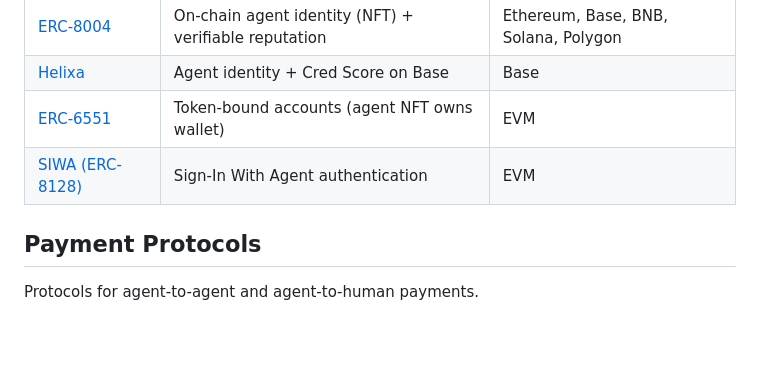
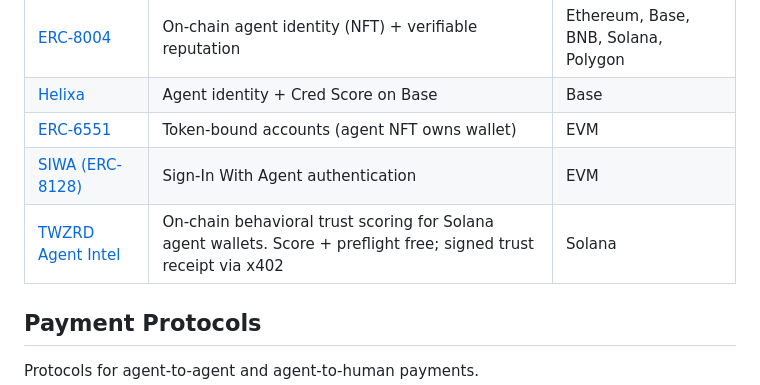
Before and after one commit to laplace0x/awesome-agent-trading, a Markdown page: README.md, the part around the change. GitHub-like rendering; blank space fills up the shorter version.

Commit message:
feat: add TWZRD Agent Intel to Agent Identity & Trust section

```diff
--- a/README.md
+++ b/README.md
@@ -153,6 +153,7 @@ On-chain identity and reputation systems for trading agents.
 | [Helixa](https://helixa.xyz) | Agent identity + Cred Score on Base | Base |
 | [ERC-6551](https://eip6551.org) | Token-bound accounts (agent NFT owns wallet) | EVM |
 | [SIWA (ERC-8128)](https://github.com/BankrBot/skills/tree/main/siwa) | Sign-In With Agent authentication | EVM |
+| [TWZRD Agent Intel](https://intel.twzrd.xyz) | On-chain behavioral trust scoring for Solana agent wallets. Score + preflight free; signed trust receipt via x402 | Solana |
 
 ## Payment Protocols
 
```
